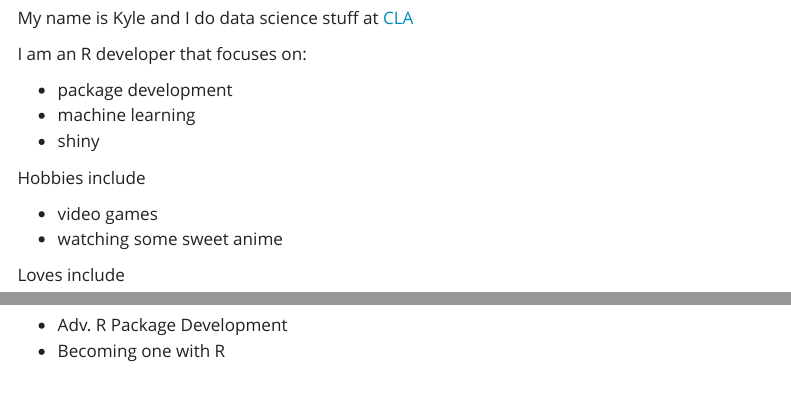
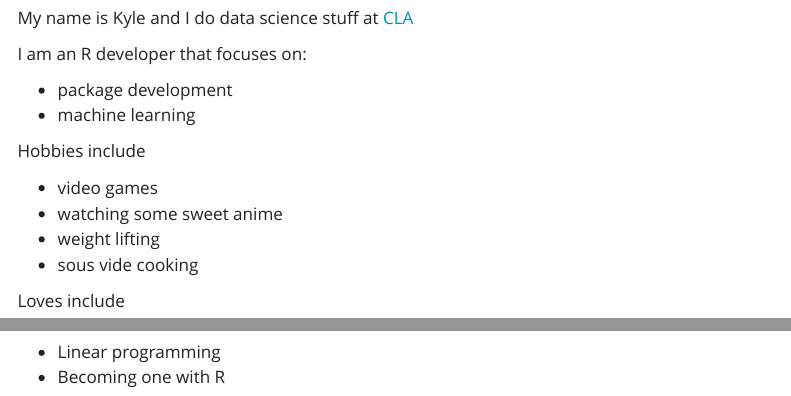
Before and after one commit to KoderKow/quarto-site, a Quarto document (index.qmd): the page in a window 1100 px wide, from 240 px down, and a second part further down, joined at a grey line. Rendered offline with R 4.5, knitr and Pandoc in place of Quarto, with nearby package versions; menus at the side of the page are left out.

Commit message:
update home page

```diff
--- a/index.qmd
+++ b/index.qmd
@@ -10,12 +10,13 @@ I am an R developer that focuses on:
 
 -   package development
 -   machine learning
--   shiny
 
 Hobbies include
 
 -   video games
 -   watching some sweet anime
+-   weight lifting
+-   sous vide cooking
 
 Loves include
 
@@ -34,5 +35,5 @@ Loves include
 
 ## 🌱 I'm currently learning
 
--   Adv. R Package Development
+-   Linear programming
 -   Becoming one with R
```
